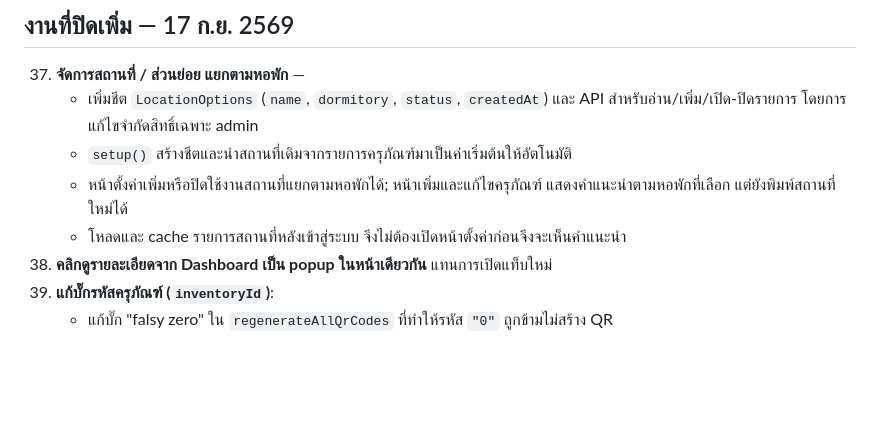
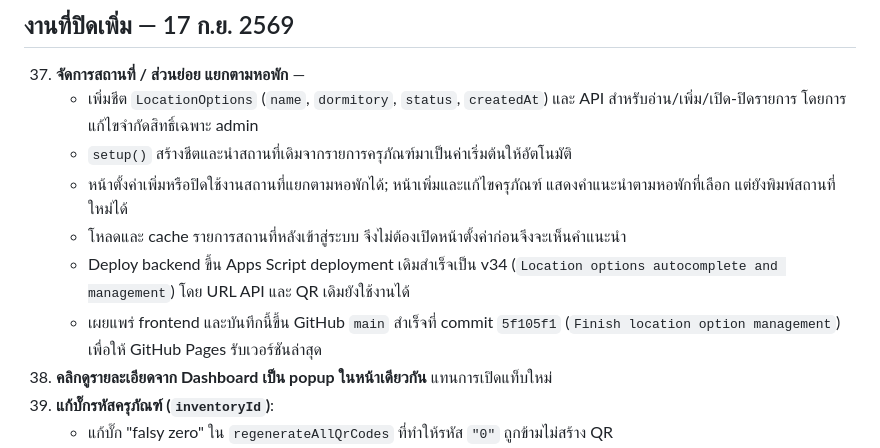
Before and after one commit to somchaimontha/RDF-material, a Markdown page: WORK_LOG.md, the part around the change. Drawn GitHub-style; blank space fills up the shorter version.

Commit message:
Record location management deployment

```diff
--- a/WORK_LOG.md
+++ b/WORK_LOG.md
@@ -200,6 +200,10 @@ GitHub Pages (index.html)  --fetch()-->  Apps Script /exec (JSON API)  --> Googl
     - หน้าตั้งค่าเพิ่มหรือปิดใช้งานสถานที่แยกตามหอพักได้; หน้าเพิ่มและแก้ไขครุภัณฑ์
       แสดงคำแนะนำตามหอพักที่เลือก แต่ยังพิมพ์สถานที่ใหม่ได้
     - โหลดและ cache รายการสถานที่หลังเข้าสู่ระบบ จึงไม่ต้องเปิดหน้าตั้งค่าก่อนจึงจะเห็นคำแนะนำ
+    - Deploy backend ขึ้น Apps Script deployment เดิมสำเร็จเป็น v34
+      (`Location options autocomplete and management`) โดย URL API และ QR เดิมยังใช้งานได้
+    - เผยแพร่ frontend และบันทึกนี้ขึ้น GitHub `main` สำเร็จที่ commit `5f105f1`
+      (`Finish location option management`) เพื่อให้ GitHub Pages รับเวอร์ชันล่าสุด
 11. **คลิกดูรายละเอียดจาก Dashboard เป็น popup ในหน้าเดียวกัน** แทนการเปิดแท็บใหม่
 12. **แก้บั๊กรหัสครุภัณฑ์ (`inventoryId`)**:
     - แก้บั๊ก "falsy zero" ใน `regenerateAllQrCodes` ที่ทำให้รหัส `"0"` ถูกข้ามไม่สร้าง QR
```
